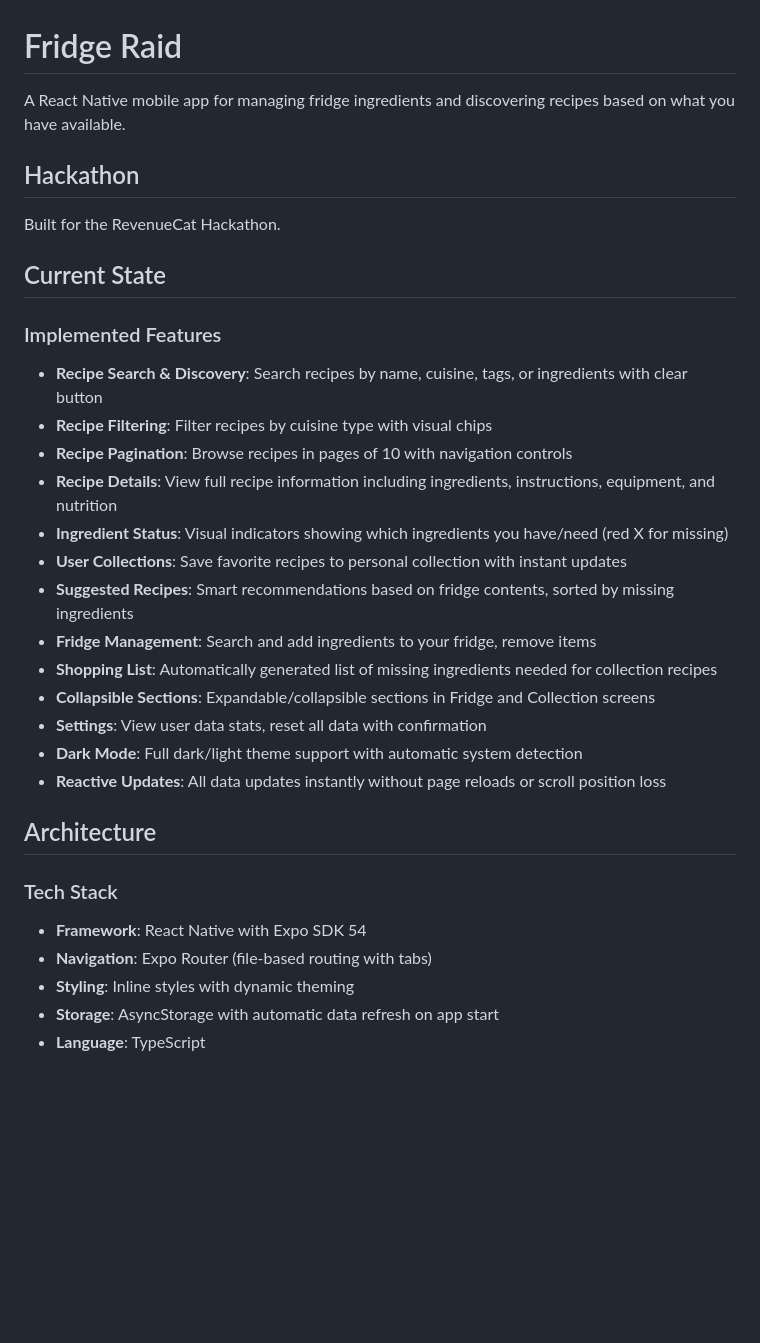
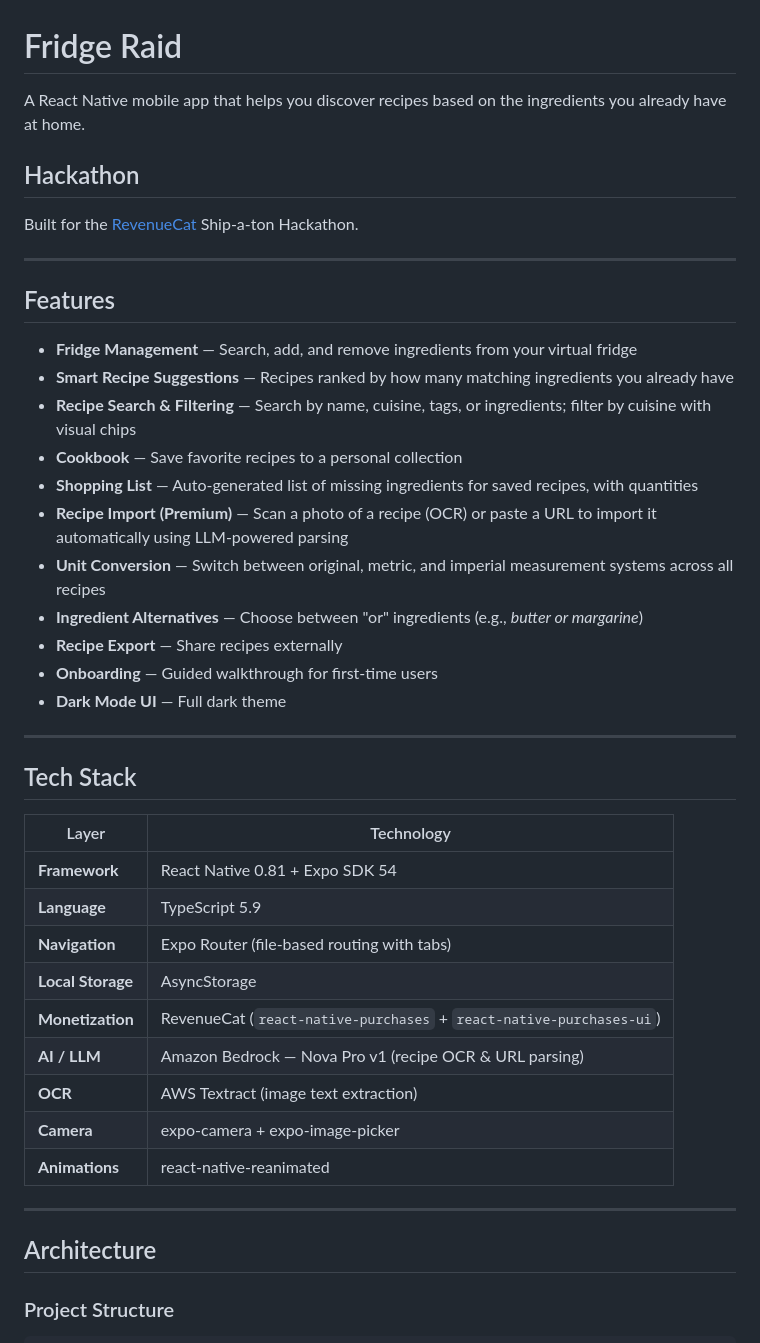
Before and after one commit to NomadNiko/fridge-raid, a Markdown page: README.md, the part around one of its changes. GitHub-like rendering; blank space fills up the shorter version.

```diff
--- a/README.md
+++ b/README.md
@@ -1,34 +1,46 @@
 # Fridge Raid
 
-A React Native mobile app for managing fridge ingredients and discovering recipes based on what you have available.
+A React Native mobile app that helps you discover recipes based on the ingredients you already have at home.
 
 ## Hackathon
 
-Built for the RevenueCat Hackathon.
+Built for the [RevenueCat](https://www.revenuecat.com/) Ship-a-ton Hackathon.
 
-## Current State
+---
 
-### Implemented Features
-- **Recipe Search & Discovery**: Search recipes by name, cuisine, tags, or ingredients with clear button
-- **Recipe Filtering**: Filter recipes by cuisine type with visual chips
-- **Recipe Pagination**: Browse recipes in pages of 10 with navigation controls
-- **Recipe Details**: View full recipe information including ingredients, instructions, equipment, and nutrition
-- **Ingredient Status**: Visual indicators showing which ingredients you have/need (red X for missing)
-- **User Collections**: Save favorite recipes to personal collection with instant updates
-- **Suggested Recipes**: Smart recommendations based on fridge contents, sorted by missing ingredients
-- **Fridge Management**: Search and add ingredients to your fridge, remove items
-- **Shopping List**: Automatically generated list of missing ingredients needed for collection recipes
-- **Collapsible Sections**: Expandable/collapsible sections in Fridge and Collection screens
-- **Settings**: View user data stats, reset all data with confirmation
-- **Dark Mode**: Full dark/light theme support with automatic system detection
-- **Reactive Updates**: All data updates instantly without page reloads or scroll position loss
+## Features
+
+- **Fridge Management** — Search, add, and remove ingredients from your virtual fridge
+- **Smart Recipe Suggestions** — Recipes ranked by how many matching ingredients you already have
+- **Recipe Search & Filtering** — Search by name, cuisine, tags, or ingredients; filter by cuisine with visual chips
+- **Cookbook** — Save favorite recipes to a personal collection
+- **Shopping List** — Auto-generated list of missing ingredients for saved recipes, with quantities
+- **Recipe Import (Premium)** — Scan a photo of a recipe (OCR) or paste a URL to import it automatically using LLM-powered parsing
+- **Unit Conversion** — Switch between original, metric, and imperial measurement systems across all recipes
+- **Ingredient Alternatives** — Choose between "or" ingredients (e.g., _butter or margarine_)
+- **Recipe Export** — Share recipes externally
+- **Onboarding** — Guided walkthrough for first-time users
+- **Dark Mode UI** — Full dark theme
+
+---
+
+## Tech Stack
+
+| Layer | Technology |
+|---|---|
+| **Framework** | React Native 0.81 + Expo SDK 54 |
+| **Language** | TypeScript 5.9 |
+| **Navigation** | Expo Router (file-based routing with tabs) |
+| **Local Storage** | AsyncStorage |
+| **Monetization** | RevenueCat (`react-native-purchases` + `react-native-purchases-ui`) |
+| **AI / LLM** | Amazon Bedrock — Nova Pro v1 (recipe OCR & URL parsing) |
+| **OCR** | AWS Textract (image text extraction) |
+| **Camera** | expo-camera + expo-image-picker |
+| **Animations** | react-native-reanimated |
+
+---
 
 ## Architecture
 
-### Tech Stack
-- **Framework**: React Native with Expo SDK 54
-- **Navigation**: Expo Router (file-based routing with tabs)
-- **Styling**: Inline styles with dynamic theming
-- **Storage**: AsyncStorage with automatic data refresh on app start
-- **Language**: TypeScript
+### Project Structure
 
```
Also changed, not shown: other parts of README.md (+105 -51 lines), project-brief.md (added, +44 -0 lines).
